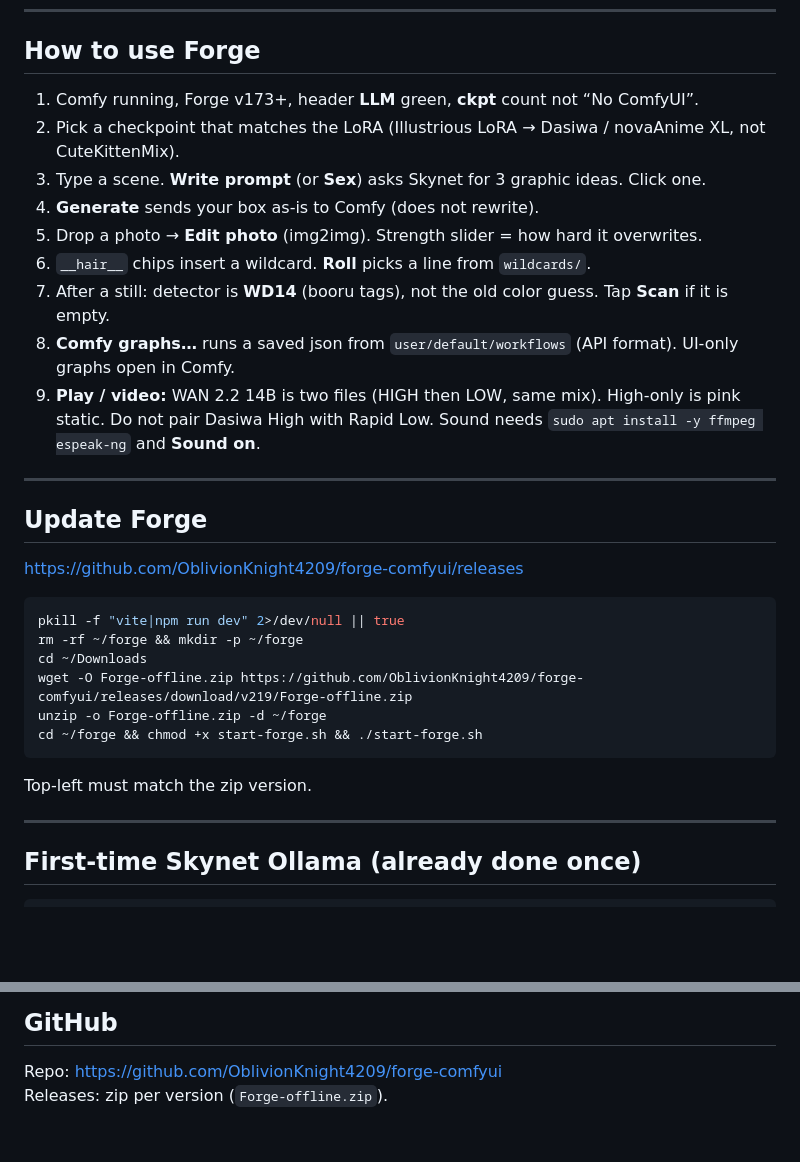
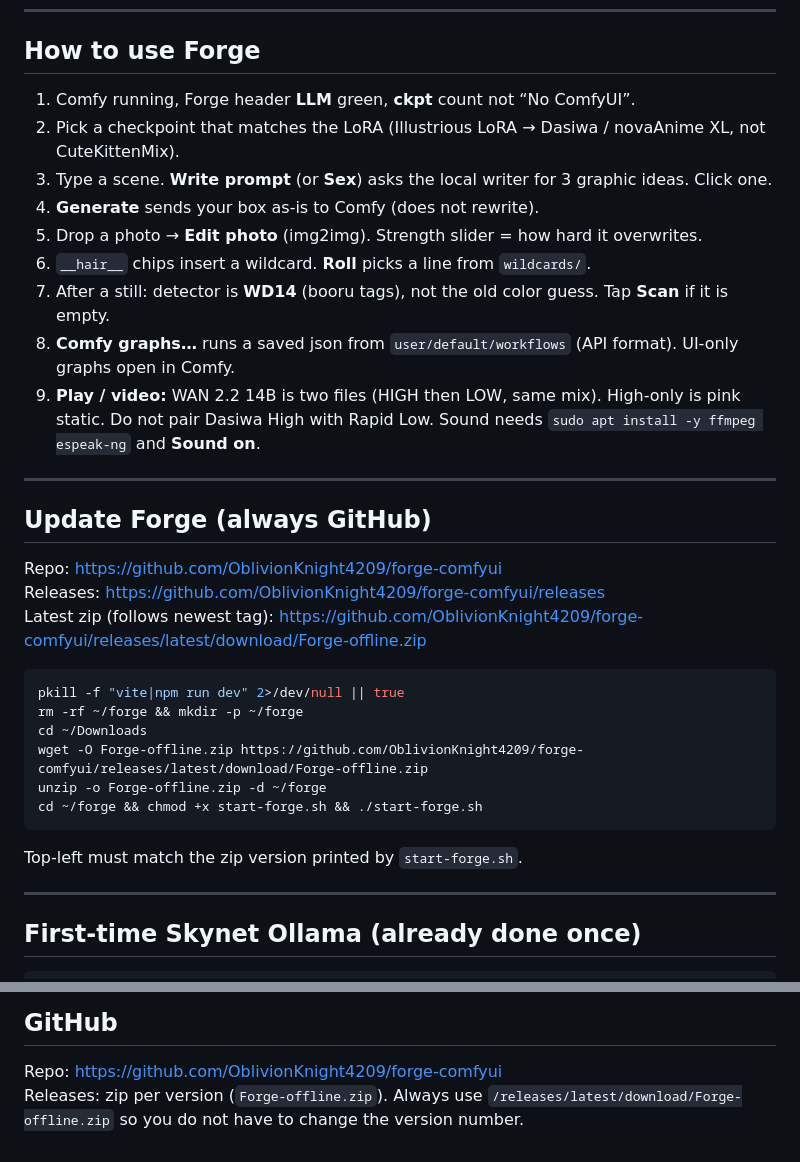
Before and after one commit to OblivionKnight4209/forge-comfyui, a Markdown page: SETUP.md, 2 parts joined by grey strips. Rendered like a GitHub page; blank space fills up the shorter version.

Commit message:
docs: always install from GitHub latest release zip

````diff
--- a/SETUP.md
+++ b/SETUP.md
@@ -110,9 +110,9 @@ cp /tmp/pose-gal/Krea2-Pose-Library-for-EasyUse/samples/*.webp "$EASY/samples/"
 
 ## How to use Forge
 
-1. Comfy running, Forge v173+, header **LLM** green, **ckpt** count not “No ComfyUI”.
+1. Comfy running, Forge header **LLM** green, **ckpt** count not “No ComfyUI”.
 2. Pick a checkpoint that matches the LoRA (Illustrious LoRA → Dasiwa / novaAnime XL, not CuteKittenMix).
-3. Type a scene. **Write prompt** (or **Sex**) asks Skynet for 3 graphic ideas. Click one.
+3. Type a scene. **Write prompt** (or **Sex**) asks the local writer for 3 graphic ideas. Click one.
 4. **Generate** sends your box as-is to Comfy (does not rewrite).
 5. Drop a photo → **Edit photo** (img2img). Strength slider = how hard it overwrites.
 6. `__hair__` chips insert a wildcard. **Roll** picks a line from `wildcards/`.
@@ -122,20 +122,22 @@ cp /tmp/pose-gal/Krea2-Pose-Library-for-EasyUse/samples/*.webp "$EASY/samples/"
 
 ---
 
-## Update Forge
+## Update Forge (always GitHub)
 
-https://github.com/OblivionKnight4209/forge-comfyui/releases
+Repo: https://github.com/OblivionKnight4209/forge-comfyui
+Releases: https://github.com/OblivionKnight4209/forge-comfyui/releases
+Latest zip (follows newest tag): https://github.com/OblivionKnight4209/forge-comfyui/releases/latest/download/Forge-offline.zip
 
 ```bash
 pkill -f "vite|npm run dev" 2>/dev/null || true
 rm -rf ~/forge && mkdir -p ~/forge
 cd ~/Downloads
-wget -O Forge-offline.zip https://github.com/OblivionKnight4209/forge-comfyui/releases/download/v219/Forge-offline.zip
+wget -O Forge-offline.zip https://github.com/OblivionKnight4209/forge-comfyui/releases/latest/download/Forge-offline.zip
 unzip -o Forge-offline.zip -d ~/forge
 cd ~/forge && chmod +x start-forge.sh && ./start-forge.sh
 ```
 
-Top-left must match the zip version.
+Top-left must match the zip version printed by `start-forge.sh`.
 
 ---
 
@@ -170,4 +172,4 @@ ollama pull huihui_ai/qwen2.5-abliterate:3b
 ## GitHub
 
 Repo: https://github.com/OblivionKnight4209/forge-comfyui
-Releases: zip per version (`Forge-offline.zip`).
+Releases: zip per version (`Forge-offline.zip`). Always use `/releases/latest/download/Forge-offline.zip` so you do not have to change the version number.
````
